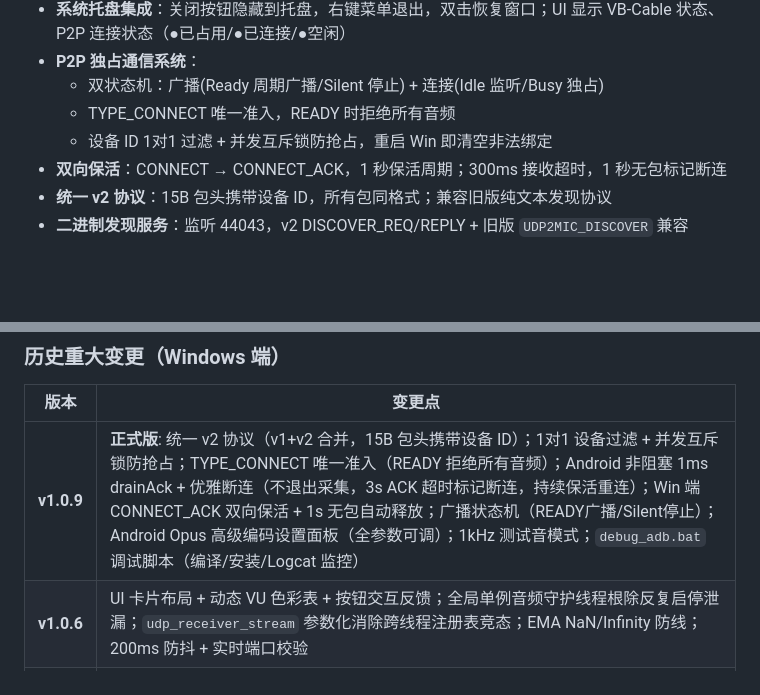
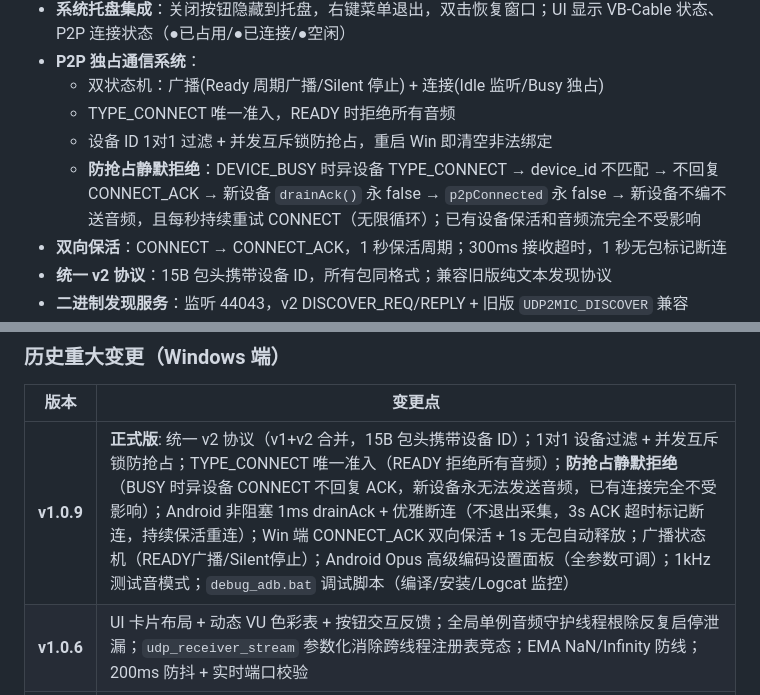
Before and after one commit to Raven777777/UDP2CAL, a Markdown page: README.md, 2 parts joined by grey strips. Drawn GitHub-style; blank space fills up the shorter version.

```diff
--- a/README.md
+++ b/README.md
@@ -78,6 +79,7 @@ build_android.bat
   - 双状态机：广播(Ready 周期广播/Silent 停止) + 连接(Idle 监听/Busy 独占)
   - TYPE_CONNECT 唯一准入，READY 时拒绝所有音频
   - 设备 ID 1对1 过滤 + 并发互斥锁防抢占，重启 Win 即清空非法绑定
+  - **防抢占静默拒绝**：DEVICE_BUSY 时异设备 TYPE_CONNECT → device_id 不匹配 → 不回复 CONNECT_ACK → 新设备 `drainAck()` 永 false → `p2pConnected` 永 false → 新设备不编不送音频，且每秒持续重试 CONNECT（无限循环）；已有设备保活和音频流完全不受影响
 - **双向保活**：CONNECT → CONNECT_ACK，1 秒保活周期；300ms 接收超时，1 秒无包标记断连
 - **统一 v2 协议**：15B 包头携带设备 ID，所有包同格式；兼容旧版纯文本发现协议
 - **二进制发现服务**：监听 44043，v2 DISCOVER_REQ/REPLY + 旧版 `UDP2MIC_DISCOVER` 兼容
@@ -347,7 +366,7 @@ if self.last_toggle_instant.elapsed() < Duration::from_millis(200) {
 
 | 版本 | 变更点 |
 |------|--------|
-| **v1.0.9** | **正式版**: 统一 v2 协议（v1+v2 合并，15B 包头携带设备 ID）；1对1 设备过滤 + 并发互斥锁防抢占；TYPE_CONNECT 唯一准入（READY 拒绝所有音频）；Android 非阻塞 1ms drainAck + 优雅断连（不退出采集，3s ACK 超时标记断连，持续保活重连）；Win 端 CONNECT_ACK 双向保活 + 1s 无包自动释放；广播状态机（READY广播/Silent停止）；Android Opus 高级编码设置面板（全参数可调）；1kHz 测试音模式；`debug_adb.bat` 调试脚本（编译/安装/Logcat 监控） |
+| **v1.0.9** | **正式版**: 统一 v2 协议（v1+v2 合并，15B 包头携带设备 ID）；1对1 设备过滤 + 并发互斥锁防抢占；TYPE_CONNECT 唯一准入（READY 拒绝所有音频）；**防抢占静默拒绝**（BUSY 时异设备 CONNECT 不回复 ACK，新设备永无法发送音频，已有连接完全不受影响）；Android 非阻塞 1ms drainAck + 优雅断连（不退出采集，3s ACK 超时标记断连，持续保活重连）；Win 端 CONNECT_ACK 双向保活 + 1s 无包自动释放；广播状态机（READY广播/Silent停止）；Android Opus 高级编码设置面板（全参数可调）；1kHz 测试音模式；`debug_adb.bat` 调试脚本（编译/安装/Logcat 监控） |
 | **v1.0.6** | UI 卡片布局 + 动态 VU 色彩表 + 按钮交互反馈；全局单例音频守护线程根除反复启停泄漏；`udp_receiver_stream` 参数化消除跨线程注册表竞态；EMA NaN/Infinity 防线；200ms 防抖 + 实时端口校验 |
 | **v1.0.5** | Windows 接收端初始架构，局域网广播发现服务 |
 
```
Also changed, not shown: other parts of README.md (+20 -2 lines).
